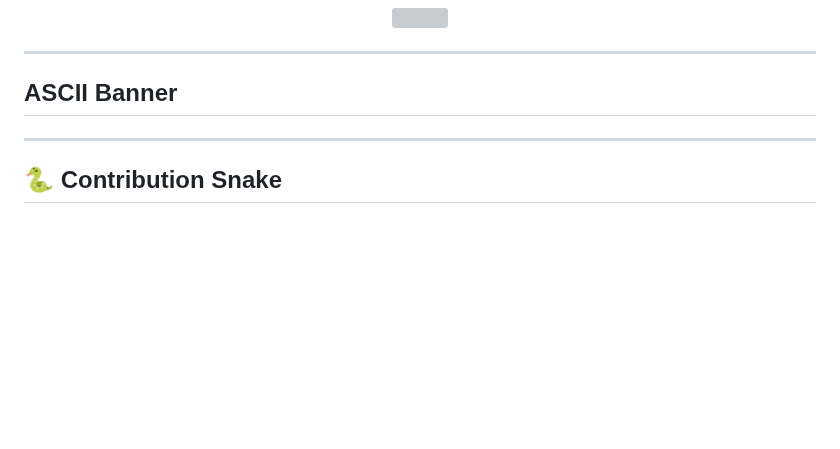
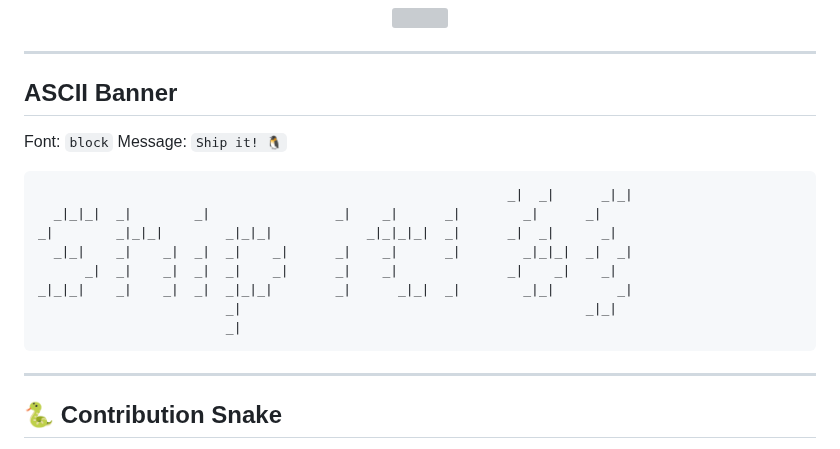
Before and after one commit to Bismay-exe/Bismay-exe, a Markdown page: README.md, the part around the change. Drawn GitHub-style; blank space fills up the shorter version; grey boxes are pictures that could not be loaded.

Commit message:
chore: update ASCII art [skip ci]

````diff
--- a/README.md
+++ b/README.md
@@ -64,6 +64,18 @@
 ## ASCII Banner
 
 <!--ascii-start-->
+Font: `block`
+Message: `Ship it! 🐧`
+```text
+                                                            _|  _|      _|_|
+  _|_|_|  _|        _|                _|    _|      _|        _|      _|
+_|        _|_|_|        _|_|_|            _|_|_|_|  _|      _|  _|      _|
+  _|_|    _|    _|  _|  _|    _|      _|    _|      _|        _|_|_|  _|  _|
+      _|  _|    _|  _|  _|    _|      _|    _|              _|    _|    _|
+_|_|_|    _|    _|  _|  _|_|_|        _|      _|_|  _|        _|_|        _|
+                        _|                                            _|_|
+                        _|
+```
 <!--ascii-end-->
 
 ---
````
